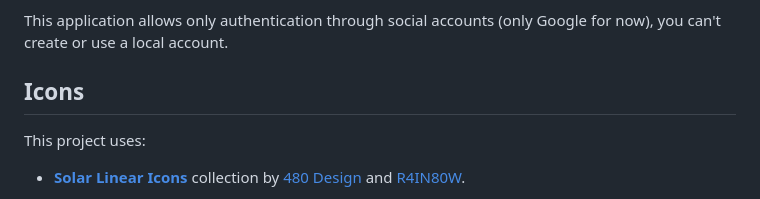
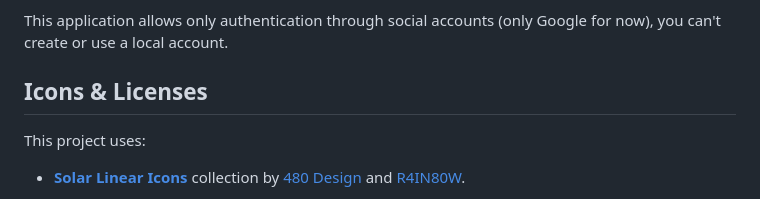
Before and after one commit to serious-pavel/tagmate, a Markdown page: README.md, the part around the change. GitHub-like rendering.

```diff
--- a/README.md
+++ b/README.md
@@ -5,7 +5,7 @@ a **Django Framework** application. It includes a **PostgreSQL database**, and *
 
 This application allows only authentication through social accounts (only Google for now), you can't create or use a local account.
 
-## Icons
+## Icons & Licenses
 
 This project uses:
 
```
